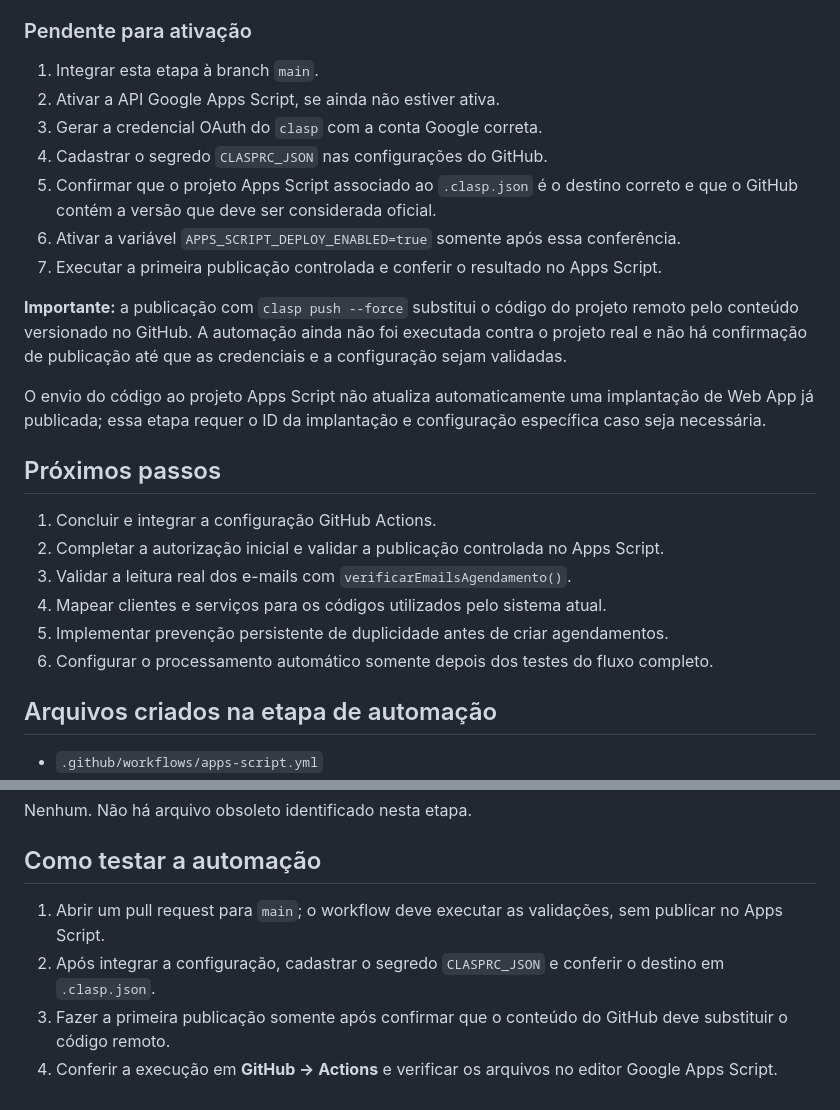
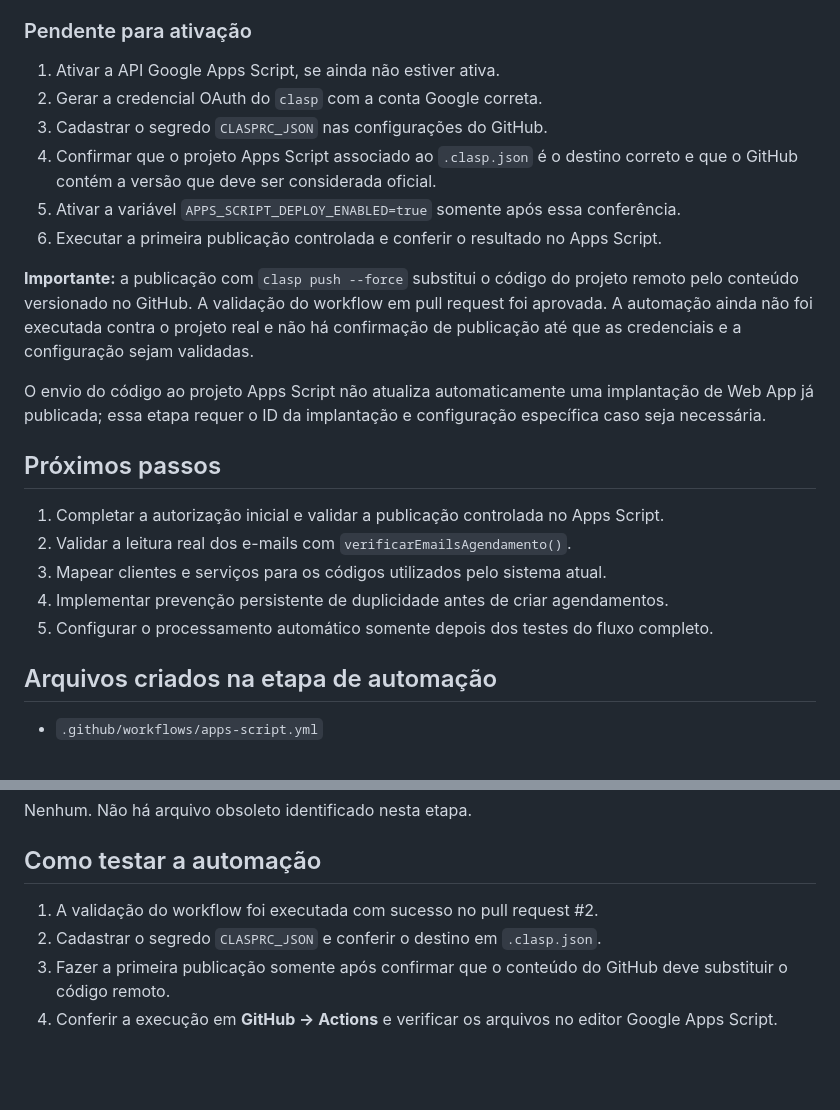
Before and after one commit to professorclaudioamado/agendadeservico, a Markdown page: PROJECT_STATUS.md, 2 parts joined by grey strips. Rendered like a GitHub page; blank space fills up the shorter version.

Commit message:
docs: mark GitHub deployment workflow integrated

```diff
--- a/PROJECT_STATUS.md
+++ b/PROJECT_STATUS.md
@@ -58,26 +58,24 @@ A execução real no Google Apps Script com Gmail autorizado ainda não foi real
 
 ### Pendente para ativação
 
-1. Integrar esta etapa à branch `main`.
-2. Ativar a API Google Apps Script, se ainda não estiver ativa.
-3. Gerar a credencial OAuth do `clasp` com a conta Google correta.
-4. Cadastrar o segredo `CLASPRC_JSON` nas configurações do GitHub.
-5. Confirmar que o projeto Apps Script associado ao `.clasp.json` é o destino correto e que o GitHub contém a versão que deve ser considerada oficial.
-6. Ativar a variável `APPS_SCRIPT_DEPLOY_ENABLED=true` somente após essa conferência.
-7. Executar a primeira publicação controlada e conferir o resultado no Apps Script.
+1. Ativar a API Google Apps Script, se ainda não estiver ativa.
+2. Gerar a credencial OAuth do `clasp` com a conta Google correta.
+3. Cadastrar o segredo `CLASPRC_JSON` nas configurações do GitHub.
+4. Confirmar que o projeto Apps Script associado ao `.clasp.json` é o destino correto e que o GitHub contém a versão que deve ser considerada oficial.
+5. Ativar a variável `APPS_SCRIPT_DEPLOY_ENABLED=true` somente após essa conferência.
+6. Executar a primeira publicação controlada e conferir o resultado no Apps Script.
 
-**Importante:** a publicação com `clasp push --force` substitui o código do projeto remoto pelo conteúdo versionado no GitHub. A automação ainda não foi executada contra o projeto real e não há confirmação de publicação até que as credenciais e a configuração sejam validadas.
+**Importante:** a publicação com `clasp push --force` substitui o código do projeto remoto pelo conteúdo versionado no GitHub. A validação do workflow em pull request foi aprovada. A automação ainda não foi executada contra o projeto real e não há confirmação de publicação até que as credenciais e a configuração sejam validadas.
 
 O envio do código ao projeto Apps Script não atualiza automaticamente uma implantação de Web App já publicada; essa etapa requer o ID da implantação e configuração específica caso seja necessária.
 
 ## Próximos passos
 
-1. Concluir e integrar a configuração GitHub Actions.
-2. Completar a autorização inicial e validar a publicação controlada no Apps Script.
-3. Validar a leitura real dos e-mails com `verificarEmailsAgendamento()`.
-4. Mapear clientes e serviços para os códigos utilizados pelo sistema atual.
-5. Implementar prevenção persistente de duplicidade antes de criar agendamentos.
-6. Configurar o processamento automático somente depois dos testes do fluxo completo.
+1. Completar a autorização inicial e validar a publicação controlada no Apps Script.
+2. Validar a leitura real dos e-mails com `verificarEmailsAgendamento()`.
+3. Mapear clientes e serviços para os códigos utilizados pelo sistema atual.
+4. Implementar prevenção persistente de duplicidade antes de criar agendamentos.
+5. Configurar o processamento automático somente depois dos testes do fluxo completo.
 
 ## Arquivos criados na etapa de automação
 
@@ -103,7 +101,7 @@ Nenhum. Não há arquivo obsoleto identificado nesta etapa.
 
 ## Como testar a automação
 
-1. Abrir um pull request para `main`; o workflow deve executar as validações, sem publicar no Apps Script.
-2. Após integrar a configuração, cadastrar o segredo `CLASPRC_JSON` e conferir o destino em `.clasp.json`.
+1. A validação do workflow foi executada com sucesso no pull request #2.
+2. Cadastrar o segredo `CLASPRC_JSON` e conferir o destino em `.clasp.json`.
 3. Fazer a primeira publicação somente após confirmar que o conteúdo do GitHub deve substituir o código remoto.
 4. Conferir a execução em **GitHub → Actions** e verificar os arquivos no editor Google Apps Script.
```
